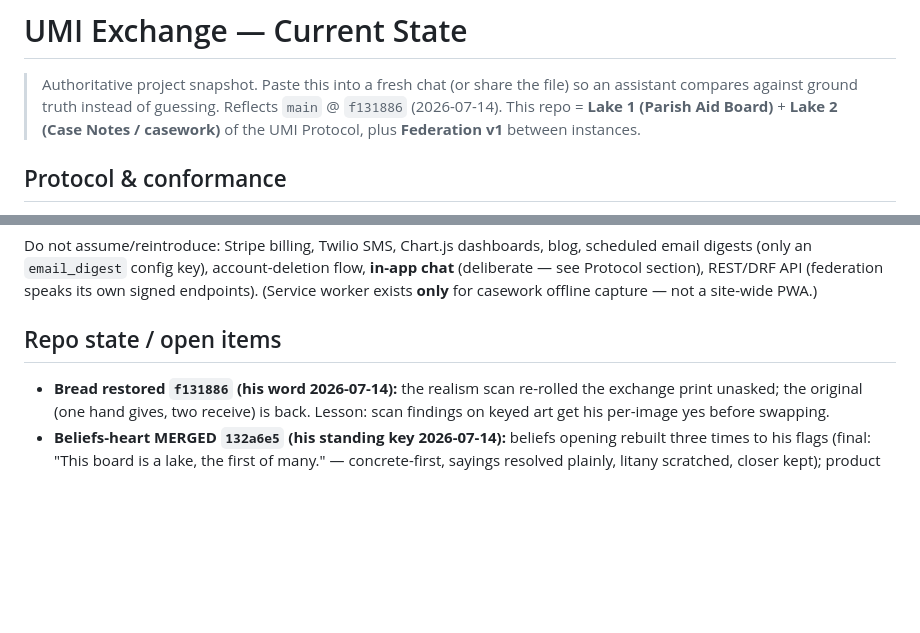
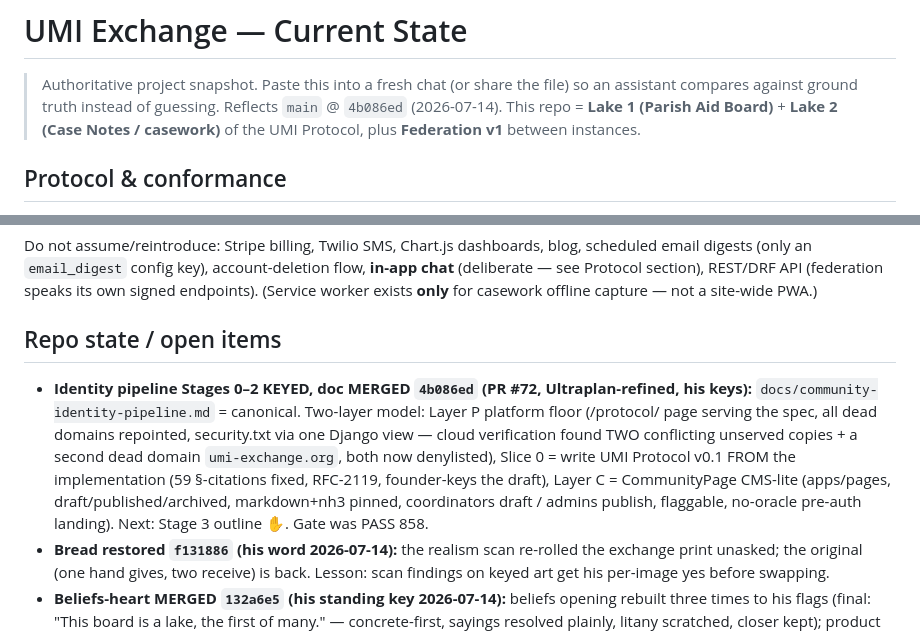
Before and after one commit to p949w6cqh2-boop/umi-exchange, a Markdown page: STATE.md, 2 parts joined by grey strips. GitHub-like rendering; blank space fills up the shorter version.

Commit message:
docs: STATE.md — identity pipeline doc merged 4b086ed
Co-Authored-By: Claude Fable 5 <noreply@anthropic.com>

```diff
--- a/STATE.md
+++ b/STATE.md
@@ -2,7 +2,7 @@
 
 > Authoritative project snapshot. Paste this into a fresh chat (or share the
 > file) so an assistant compares against ground truth instead of guessing.
-> Reflects `main` @ `f131886` (2026-07-14).
+> Reflects `main` @ `4b086ed` (2026-07-14).
 > This repo = **Lake 1 (Parish Aid Board)** + **Lake 2 (Case Notes / casework)** of the UMI
 > Protocol, plus **Federation v1** between instances.
 
@@ -90,6 +90,7 @@
 Do not assume/reintroduce: Stripe billing, Twilio SMS, Chart.js dashboards, blog, scheduled email digests (only an `email_digest` config key), account-deletion flow, **in-app chat** (deliberate — see Protocol section), REST/DRF API (federation speaks its own signed endpoints). (Service worker exists **only** for casework offline capture — not a site-wide PWA.)
 
 ## Repo state / open items
+- **Identity pipeline Stages 0–2 KEYED, doc MERGED `4b086ed` (PR #72, Ultraplan-refined, his keys):** `docs/community-identity-pipeline.md` = canonical. Two-layer model: Layer P platform floor (/protocol/ page serving the spec, all dead domains repointed, security.txt via one Django view — cloud verification found TWO conflicting unserved copies + a second dead domain `umi-exchange.org`, both now denylisted), Slice 0 = write UMI Protocol v0.1 FROM the implementation (59 §-citations fixed, RFC-2119, founder-keys the draft), Layer C = CommunityPage CMS-lite (apps/pages, draft/published/archived, markdown+nh3 pinned, coordinators draft / admins publish, flaggable, no-oracle pre-auth landing). Next: Stage 3 outline ✋. Gate was PASS 858.
 - **Bread restored `f131886` (his word 2026-07-14):** the realism scan re-rolled the exchange print unasked; the original (one hand gives, two receive) is back. Lesson: scan findings on keyed art get his per-image yes before swapping.
 - **Beliefs-heart MERGED `132a6e5` (his standing key 2026-07-14):** beliefs opening rebuilt three times to his flags (final: "This board is a lake, the first of many." — concrete-first, sayings resolved plainly, litany scratched, closer kept); product name unified to **Reciprocal Aid Network** (UMI = infrastructure, Lake 0 at heart); full realism scan of the print suite (exchange re-rolled with correct hands; fake AI signature removed; spring retired for reeds-from-rock; lakes re-rolled with the boat afloat and his composition; hill idea returned as a SACRED print: a Black priest planting on the terraced hillside at dawn, his representation rule now standing in the brain). 390px header fixed for the longer name; output.css recompiled. Gate was PASS 858.
 - **Consent-voice MERGED `2bbe17a` (his key 2026-07-14):** triage 1–14 all confirmed shipped; consent FILLED state speaks parish (scope tokens → words, Stop sharing, honest footnote); gallery recaptured under real `DEBUG=0` conditions (recipe verified live). Gate was PASS 858.
```
